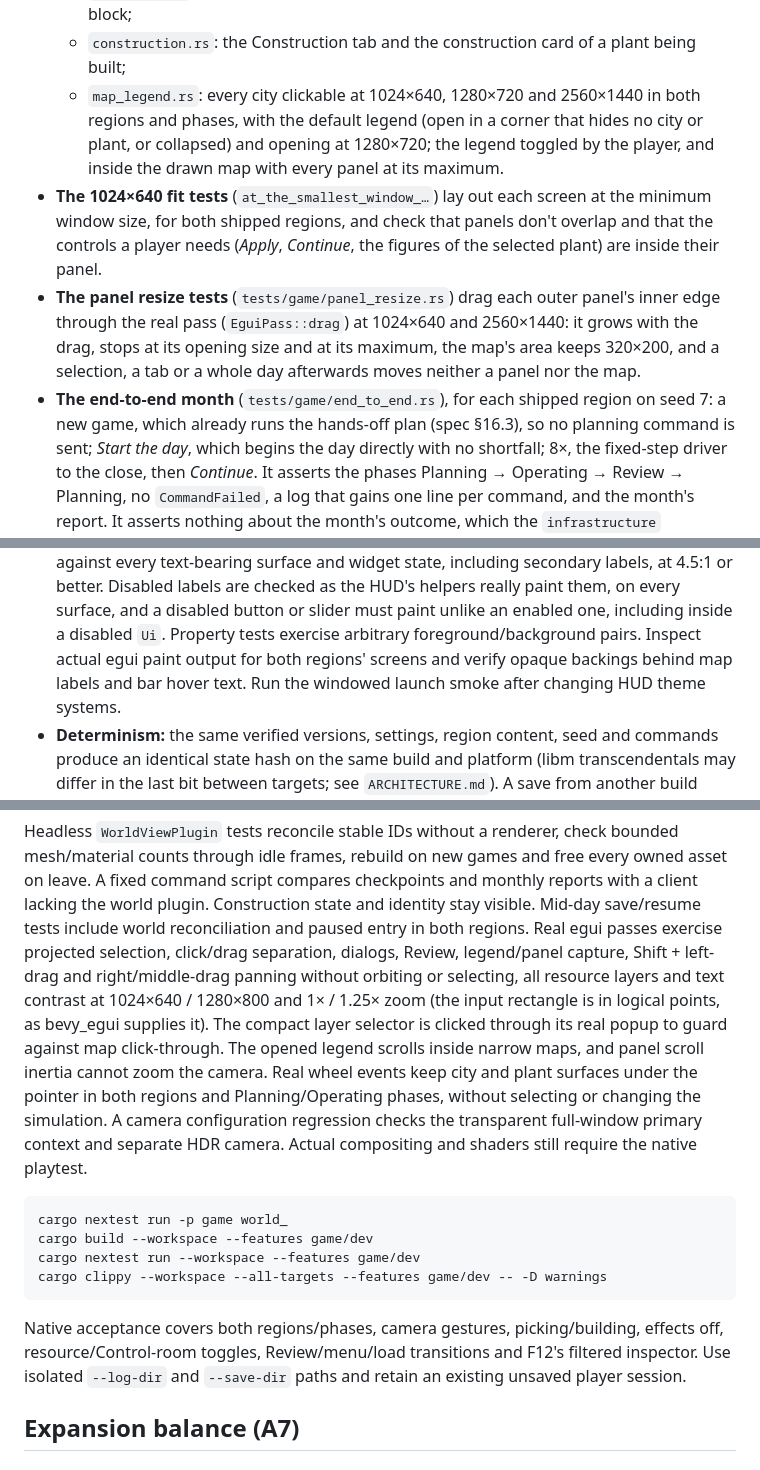
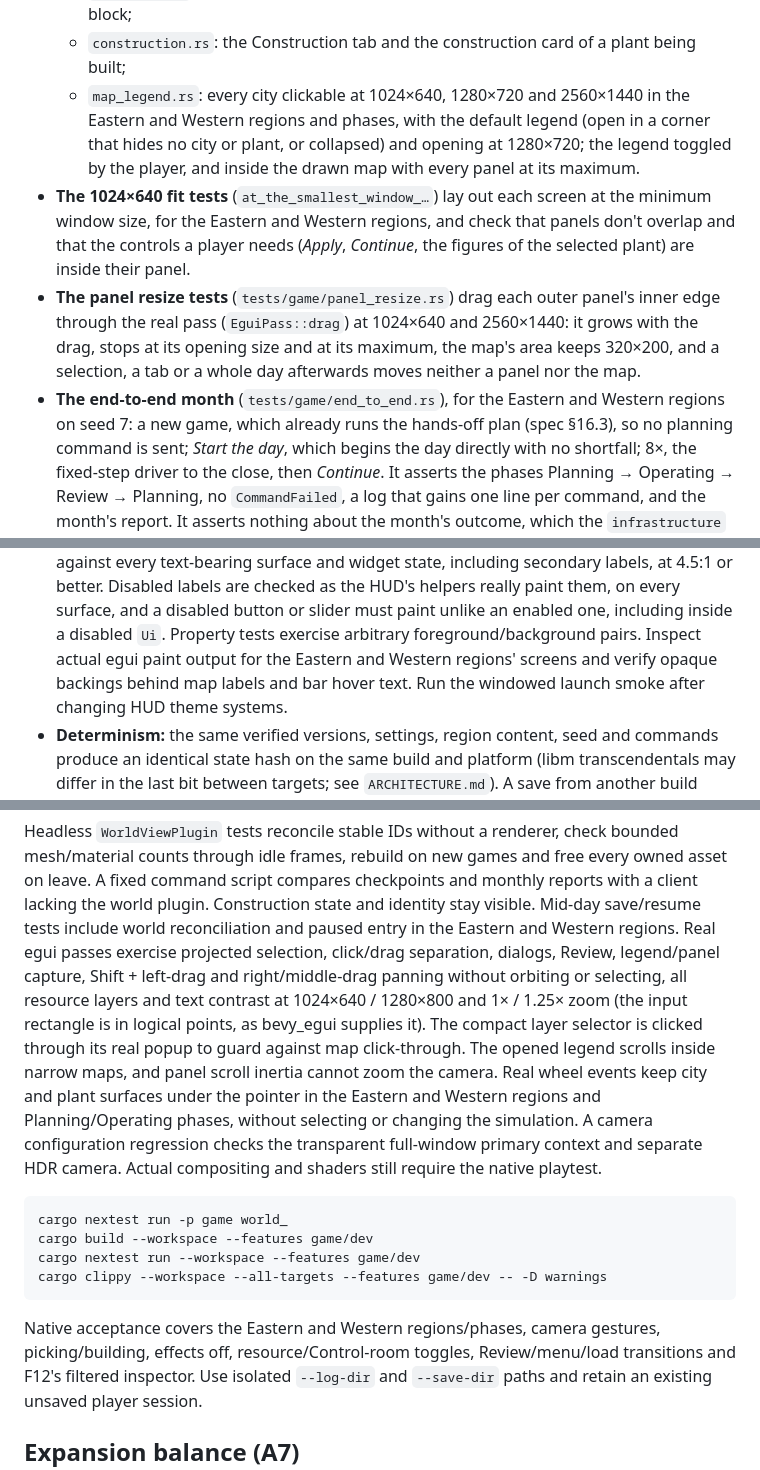
Before and after one commit to adsouza/megawatt-mogul, a Markdown page: TESTING.md, 3 parts joined by grey strips. Drawn GitHub-style.

Commit message:
docs: correct test coverage claims and record the launch smoke
TESTING.md claimed the end-to-end month and several game-crate suites
cover every or both shipped regions; they cover the Eastern and Western
regions only, so say that. Record that the 256 x 128 frame budgets pass
under the optimised dev profile, that the controller's isolated launch
smoke exited 0, and that the IPS/UPS and Brazil playtests are pending
with the user. Tick Plan 7's completed steps.

Co-Authored-By: Claude Opus 5.5 <noreply@anthropic.com>

````diff
--- a/TESTING.md
+++ b/TESTING.md
@@ -179,18 +179,18 @@ The game's tests sit in six layers, from the cheapest to the widest. None opens
     the rest, whatever is selected and however the panels are sized;
   - `city_card.rs`: a clicked city's card in Planning's inspector and Operating's details block;
   - `construction.rs`: the Construction tab and the construction card of a plant being built;
-  - `map_legend.rs`: every city clickable at 1024×640, 1280×720 and 2560×1440 in both regions and
+  - `map_legend.rs`: every city clickable at 1024×640, 1280×720 and 2560×1440 in the Eastern and Western regions and
     phases, with the default legend (open in a corner that hides no city or plant, or collapsed)
     and opening at 1280×720; the legend toggled by the player, and inside the drawn map with every
     panel at its maximum.
 - **The 1024×640 fit tests** (`at_the_smallest_window_…`) lay out each screen at the minimum window
-  size, for both shipped regions, and check that panels don't overlap and that the controls a
+  size, for the Eastern and Western regions, and check that panels don't overlap and that the controls a
   player needs (*Apply*, *Continue*, the figures of the selected plant) are inside their panel.
 - **The panel resize tests** (`tests/game/panel_resize.rs`) drag each outer panel's inner edge
   through the real pass (`EguiPass::drag`) at 1024×640 and 2560×1440: it grows with the drag,
   stops at its opening size and at its maximum, the map's area keeps 320×200, and a selection,
   a tab or a whole day afterwards moves neither a panel nor the map.
-- **The end-to-end month** (`tests/game/end_to_end.rs`), for each shipped region on seed 7: a new
+- **The end-to-end month** (`tests/game/end_to_end.rs`), for the Eastern and Western regions on seed 7: a new
   game, which already runs the hands-off plan (spec §16.3), so no planning command is sent;
   *Start the day*, which begins the day directly with no shortfall; 8×, the fixed-step driver to
   the close, then *Continue*. It asserts the phases
@@ -314,7 +314,7 @@ The invariants the property tests must cover:
   Disabled labels are checked as the HUD's helpers really paint them, on every surface, and a
   disabled button or slider must paint unlike an enabled one, including inside a disabled `Ui`.
   Property tests exercise arbitrary foreground/background pairs. Inspect actual egui paint output
-  for both regions' screens and verify opaque backings behind map labels and bar hover text. Run
+  for the Eastern and Western regions' screens and verify opaque backings behind map labels and bar hover text. Run
   the windowed launch smoke after changing HUD theme systems.
 - **Determinism:** the same verified versions, settings, region content, seed and commands produce
   an identical state hash on the same build and platform (libm transcendentals may differ in the
@@ -622,13 +622,13 @@ Headless `WorldViewPlugin` tests reconcile stable IDs without a renderer, check
 counts through idle frames, rebuild on new games and free every owned asset on leave. A fixed command
 script compares checkpoints and monthly reports with a client lacking the world plugin. Construction
 state and identity stay visible. Mid-day save/resume tests include world reconciliation and paused
-entry in both regions. Real egui passes exercise projected selection, click/drag separation, dialogs,
+entry in the Eastern and Western regions. Real egui passes exercise projected selection, click/drag separation, dialogs,
 Review, legend/panel capture, Shift + left-drag and right/middle-drag panning without orbiting or
 selecting, all resource layers and text contrast at 1024×640 / 1280×800 and 1× / 1.25×
 zoom (the input rectangle is in logical points, as bevy_egui supplies it). The compact layer
 selector is clicked through its real popup to guard against map click-through. The opened legend
 scrolls inside narrow maps, and panel scroll inertia cannot zoom the camera. Real wheel events
-keep city and plant surfaces under the pointer in both regions and Planning/Operating phases,
+keep city and plant surfaces under the pointer in the Eastern and Western regions and Planning/Operating phases,
 without selecting or changing the simulation. A camera configuration
 regression checks the transparent full-window primary context and separate HDR camera. Actual compositing and shaders still require the native playtest.
 
@@ -639,7 +639,7 @@ cargo nextest run --workspace --features game/dev
 cargo clippy --workspace --all-targets --features game/dev -- -D warnings
 ```
 
-Native acceptance covers both regions/phases, camera gestures, picking/building, effects off,
+Native acceptance covers the Eastern and Western regions/phases, camera gestures, picking/building, effects off,
 resource/Control-room toggles, Review/menu/load transitions and F12's filtered inspector. Use isolated
 `--log-dir` and `--save-dir` paths and retain an existing unsaved player session.
 
````
Also changed, not shown: other parts of TESTING.md (+2 -2 lines), 2 other files.
